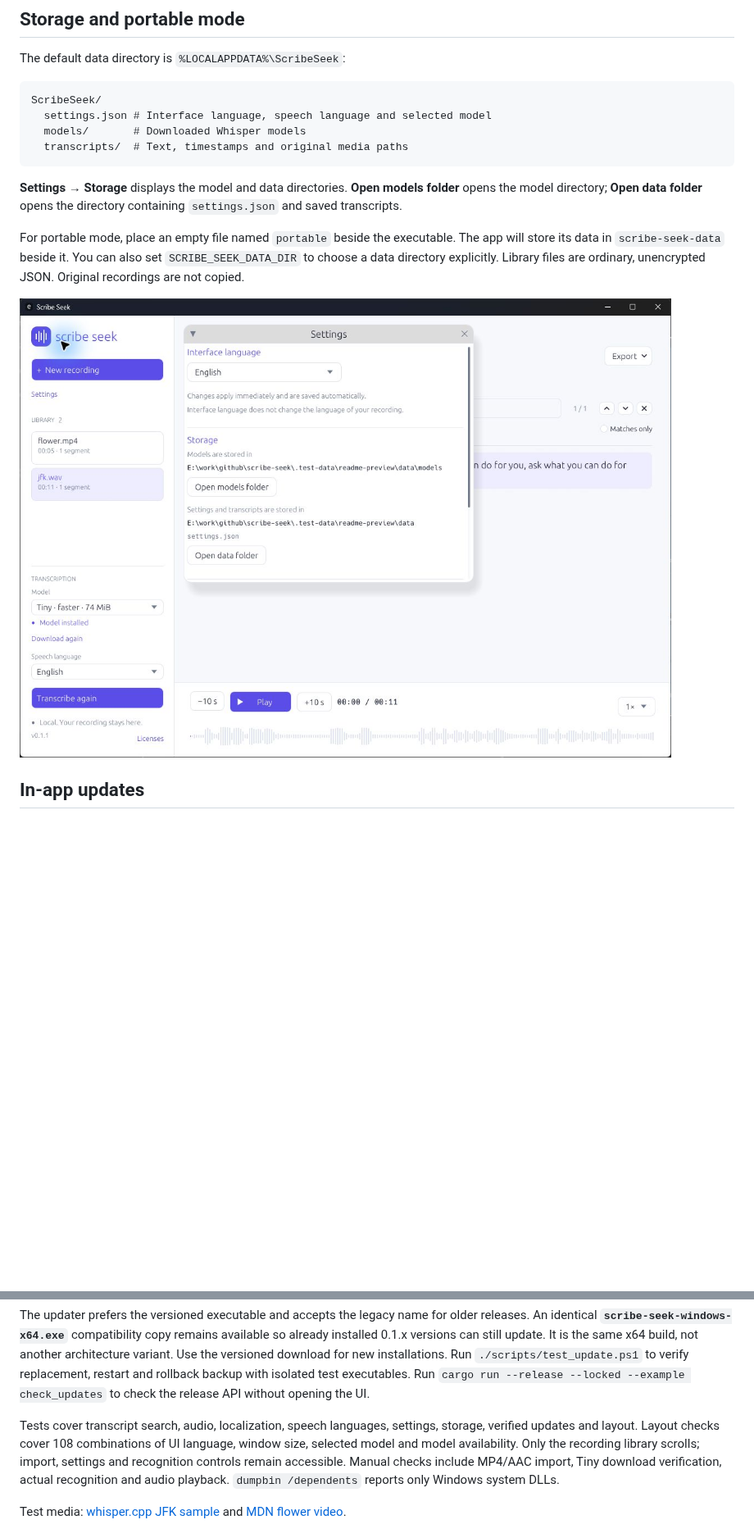
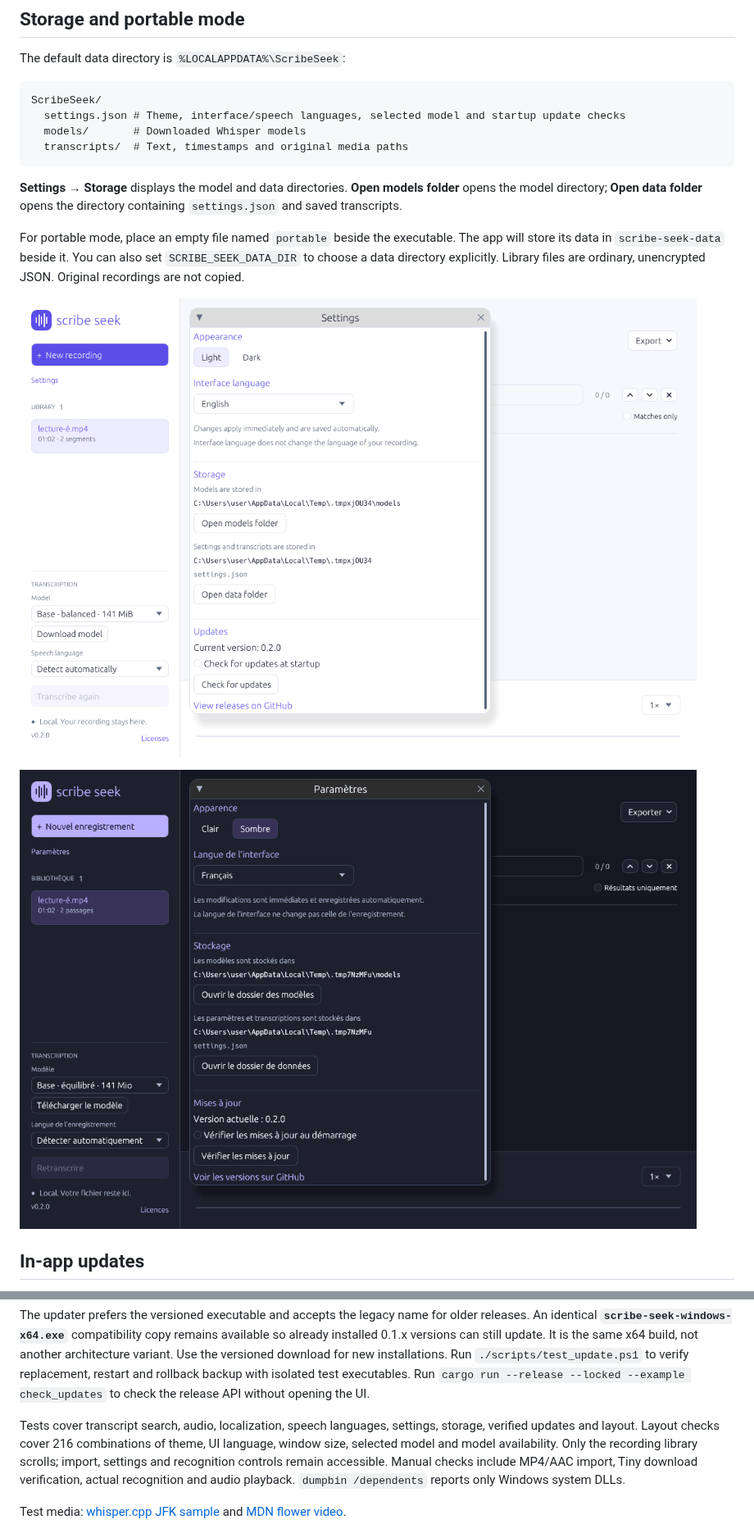
Before and after one commit to siarheisinelnikau/scribe-seek, a Markdown page: README.md, 2 parts joined by grey strips. Shown at 82% size. Drawn GitHub-style; pictures changed too: docs/screenshots/v0.2.0/settings-dark-french.png (added), docs/screenshots/v0.2.0/settings-light.png (added); blank space fills up the shorter version.

````diff
--- a/README.md
+++ b/README.md
@@ -80,7 +85,7 @@ The default data directory is `%LOCALAPPDATA%\ScribeSeek`:
 
 ```text
 ScribeSeek/
-  settings.json # Interface language, speech language and selected model
+  settings.json # Theme, interface/speech languages, selected model and startup update checks
   models/       # Downloaded Whisper models
   transcripts/  # Text, timestamps and original media paths
 ```
@@ -94,7 +99,9 @@ The app will store its data in `scribe-seek-data` beside it. You can also set
 `SCRIBE_SEEK_DATA_DIR` to choose a data directory explicitly.
 Library files are ordinary, unencrypted JSON. Original recordings are not copied.
 
-![Scribe Seek Settings showing interface language, model storage and the data folder](docs/screenshots/settings-storage.png)
+![Scribe Seek Settings with saved Light and Dark appearance choices and interface language](docs/screenshots/v0.2.0/settings-light.png)
+
+![Scribe Seek Settings in French with the dark theme](docs/screenshots/v0.2.0/settings-dark-french.png)
 
 ## In-app updates
 
@@ -201,7 +208,7 @@ with isolated test executables. Run `cargo run --release --locked --example chec
 to check the release API without opening the UI.
 
 Tests cover transcript search, audio, localization, speech languages, settings,
-storage, verified updates and layout. Layout checks cover 108 combinations of UI
+storage, verified updates and layout. Layout checks cover 216 combinations of theme, UI
 language, window size, selected model and model availability. Only the recording
 library scrolls; import, settings and recognition controls remain accessible.
 Manual checks include MP4/AAC import, Tiny download verification, actual recognition
````
Also changed, not shown: other parts of README.md (+30 -6 lines), releases/v0.2.0.md (added, +28 -0 lines), docs/screenshots/v0.2.0/main-dark-russian.png (added), docs/screenshots/v0.2.0/main-light.png (added), 10 other files.
